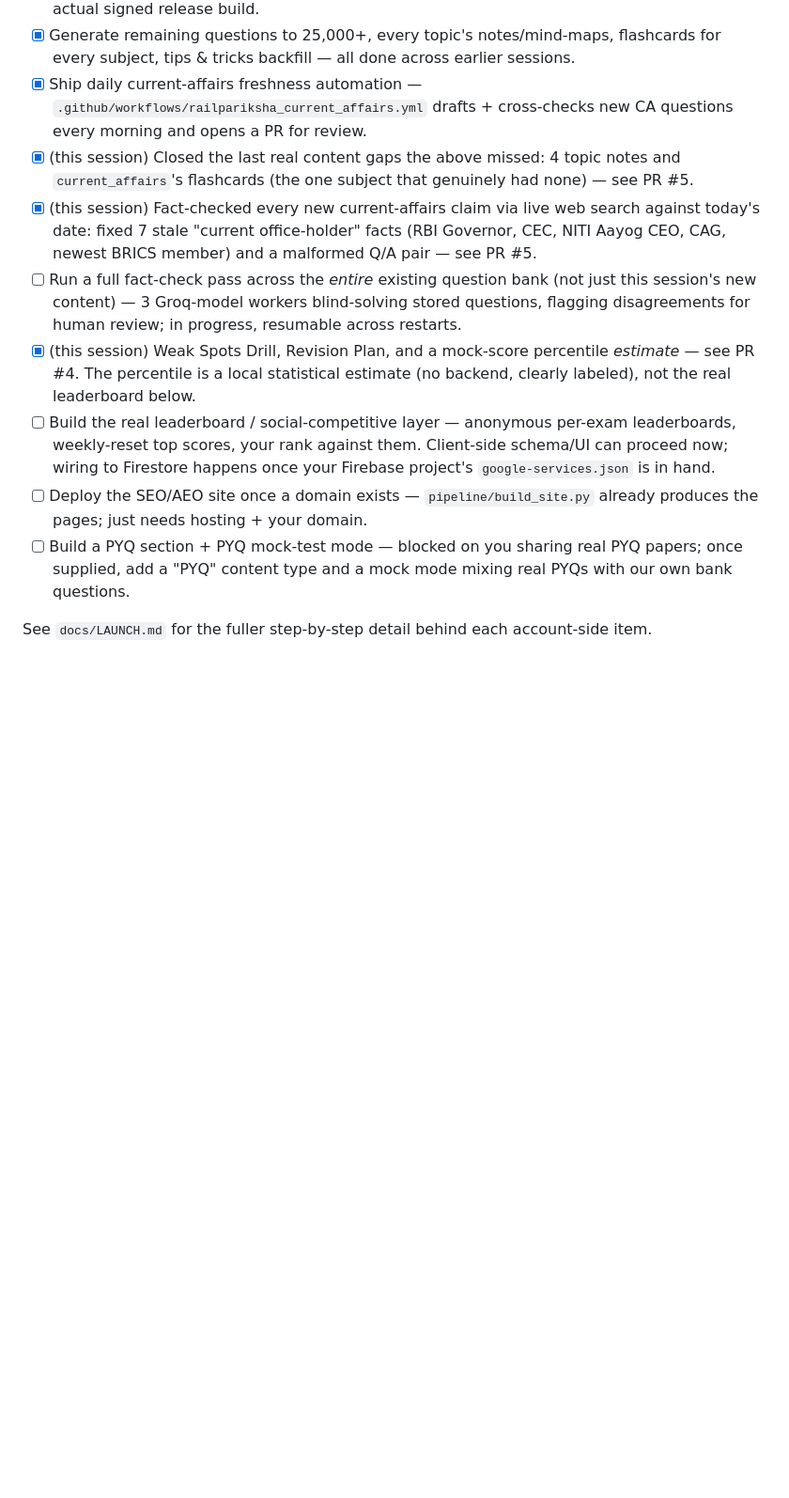
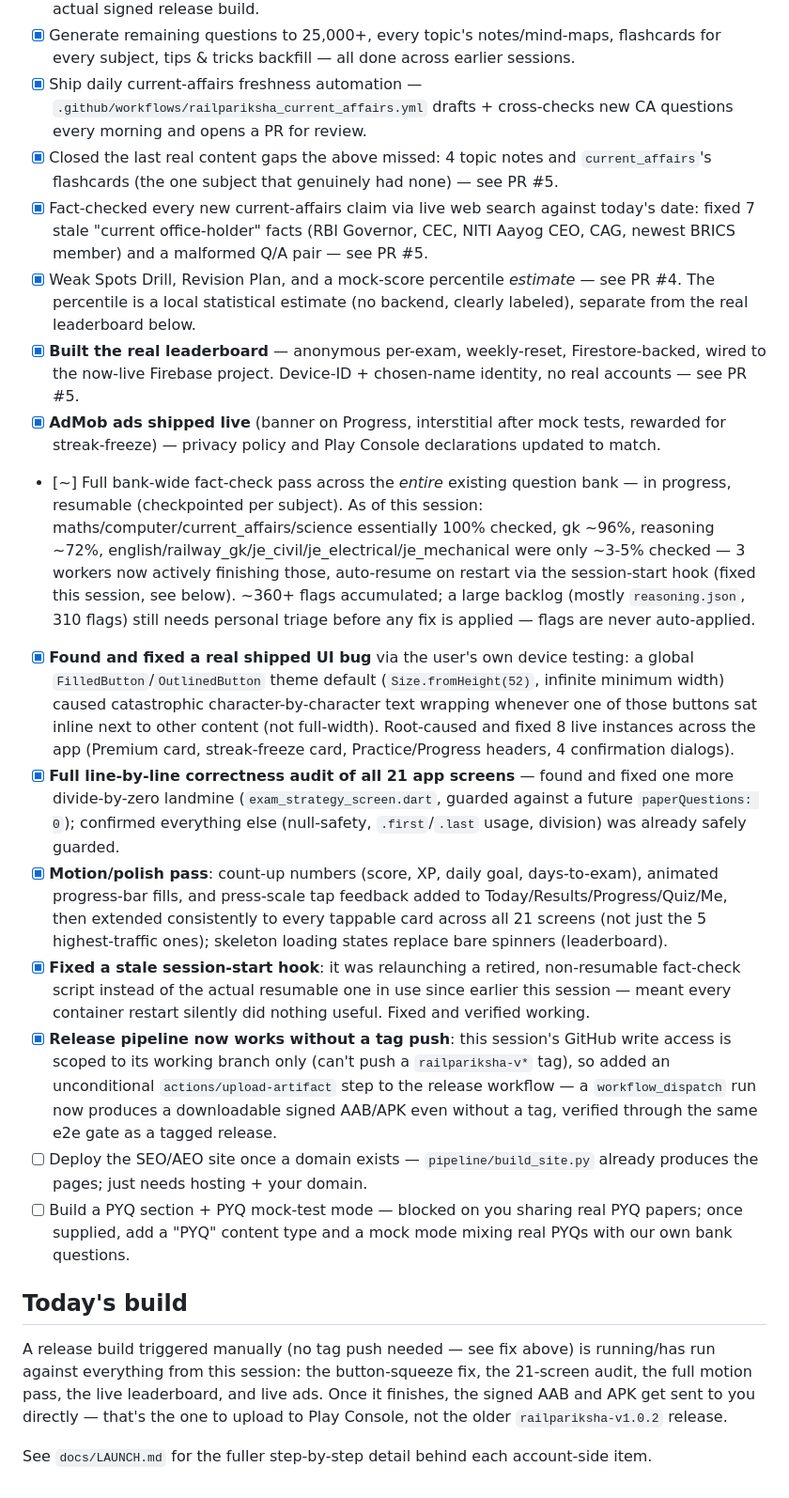
Before and after one commit to aniketbabar97-commits/MahaPariksha, a Markdown page: railpariksha/docs/LAUNCH_CHECKLIST.md, the part around one of its changes. Shown at 94% size. GitHub-like rendering; blank space fills up the shorter version.

Commit message:
Update launch checklist to reflect today's session: Firebase/leaderboard shipped, ads live, button-squeeze bug fix, 21-screen audit, motion pass, hook fix, tag-free release pipeline

```diff
--- a/railpariksha/docs/LAUNCH_CHECKLIST.md
+++ b/railpariksha/docs/LAUNCH_CHECKLIST.md
@@ -32,12 +32,22 @@ out of sync between syncs, which is what happened before this update.
 - [x] Emulator-based golden-path e2e test added as a release gate, verified green against the actual signed release build.
 - [x] Generate remaining questions to 25,000+, every topic's notes/mind-maps, flashcards for every subject, tips & tricks backfill — all done across earlier sessions.
 - [x] Ship daily current-affairs freshness automation — `.github/workflows/railpariksha_current_affairs.yml` drafts + cross-checks new CA questions every morning and opens a PR for review.
-- [x] (this session) Closed the last real content gaps the above missed: 4 topic notes and `current_affairs`'s flashcards (the one subject that genuinely had none) — see PR #5.
-- [x] (this session) Fact-checked every new current-affairs claim via live web search against today's date: fixed 7 stale "current office-holder" facts (RBI Governor, CEC, NITI Aayog CEO, CAG, newest BRICS member) and a malformed Q/A pair — see PR #5.
-- [ ] Run a full fact-check pass across the *entire* existing question bank (not just this session's new content) — 3 Groq-model workers blind-solving stored questions, flagging disagreements for human review; in progress, resumable across restarts.
-- [x] (this session) Weak Spots Drill, Revision Plan, and a mock-score percentile *estimate* — see PR #4. The percentile is a local statistical estimate (no backend, clearly labeled), not the real leaderboard below.
-- [ ] Build the real leaderboard / social-competitive layer — anonymous per-exam leaderboards, weekly-reset top scores, your rank against them. Client-side schema/UI can proceed now; wiring to Firestore happens once your Firebase project's `google-services.json` is in hand.
+- [x] Closed the last real content gaps the above missed: 4 topic notes and `current_affairs`'s flashcards (the one subject that genuinely had none) — see PR #5.
+- [x] Fact-checked every new current-affairs claim via live web search against today's date: fixed 7 stale "current office-holder" facts (RBI Governor, CEC, NITI Aayog CEO, CAG, newest BRICS member) and a malformed Q/A pair — see PR #5.
+- [x] Weak Spots Drill, Revision Plan, and a mock-score percentile *estimate* — see PR #4. The percentile is a local statistical estimate (no backend, clearly labeled), separate from the real leaderboard below.
+- [x] **Built the real leaderboard** — anonymous per-exam, weekly-reset, Firestore-backed, wired to the now-live Firebase project. Device-ID + chosen-name identity, no real accounts — see PR #5.
+- [x] **AdMob ads shipped live** (banner on Progress, interstitial after mock tests, rewarded for streak-freeze) — privacy policy and Play Console declarations updated to match.
+- [~] Full bank-wide fact-check pass across the *entire* existing question bank — in progress, resumable (checkpointed per subject). As of this session: maths/computer/current_affairs/science essentially 100% checked, gk ~96%, reasoning ~72%, english/railway_gk/je_civil/je_electrical/je_mechanical were only ~3-5% checked — 3 workers now actively finishing those, auto-resume on restart via the session-start hook (fixed this session, see below). ~360+ flags accumulated; a large backlog (mostly `reasoning.json`, 310 flags) still needs personal triage before any fix is applied — flags are never auto-applied.
+- [x] **Found and fixed a real shipped UI bug** via the user's own device testing: a global `FilledButton`/`OutlinedButton` theme default (`Size.fromHeight(52)`, infinite minimum width) caused catastrophic character-by-character text wrapping whenever one of those buttons sat inline next to other content (not full-width). Root-caused and fixed 8 live instances across the app (Premium card, streak-freeze card, Practice/Progress headers, 4 confirmation dialogs).
+- [x] **Full line-by-line correctness audit of all 21 app screens** — found and fixed one more divide-by-zero landmine (`exam_strategy_screen.dart`, guarded against a future `paperQuestions: 0`); confirmed everything else (null-safety, `.first`/`.last` usage, division) was already safely guarded.
+- [x] **Motion/polish pass**: count-up numbers (score, XP, daily goal, days-to-exam), animated progress-bar fills, and press-scale tap feedback added to Today/Results/Progress/Quiz/Me, then extended consistently to every tappable card across all 21 screens (not just the 5 highest-traffic ones); skeleton loading states replace bare spinners (leaderboard).
+- [x] **Fixed a stale session-start hook**: it was relaunching a retired, non-resumable fact-check script instead of the actual resumable one in use since earlier this session — meant every container restart silently did nothing useful. Fixed and verified working.
+- [x] **Release pipeline now works without a tag push**: this session's GitHub write access is scoped to its working branch only (can't push a `railpariksha-v*` tag), so added an unconditional `actions/upload-artifact` step to the release workflow — a `workflow_dispatch` run now produces a downloadable signed AAB/APK even without a tag, verified through the same e2e gate as a tagged release.
 - [ ] Deploy the SEO/AEO site once a domain exists — `pipeline/build_site.py` already produces the pages; just needs hosting + your domain.
 - [ ] Build a PYQ section + PYQ mock-test mode — blocked on you sharing real PYQ papers; once supplied, add a "PYQ" content type and a mock mode mixing real PYQs with our own bank questions.
 
+## Today's build
+
+A release build triggered manually (no tag push needed — see fix above) is running/has run against everything from this session: the button-squeeze fix, the 21-screen audit, the full motion pass, the live leaderboard, and live ads. Once it finishes, the signed AAB and APK get sent to you directly — that's the one to upload to Play Console, not the older `railpariksha-v1.0.2` release.
+
 See `docs/LAUNCH.md` for the fuller step-by-step detail behind each account-side item.
```
Also changed, not shown: other parts of railpariksha/docs/LAUNCH_CHECKLIST.md (+6 -6 lines).
